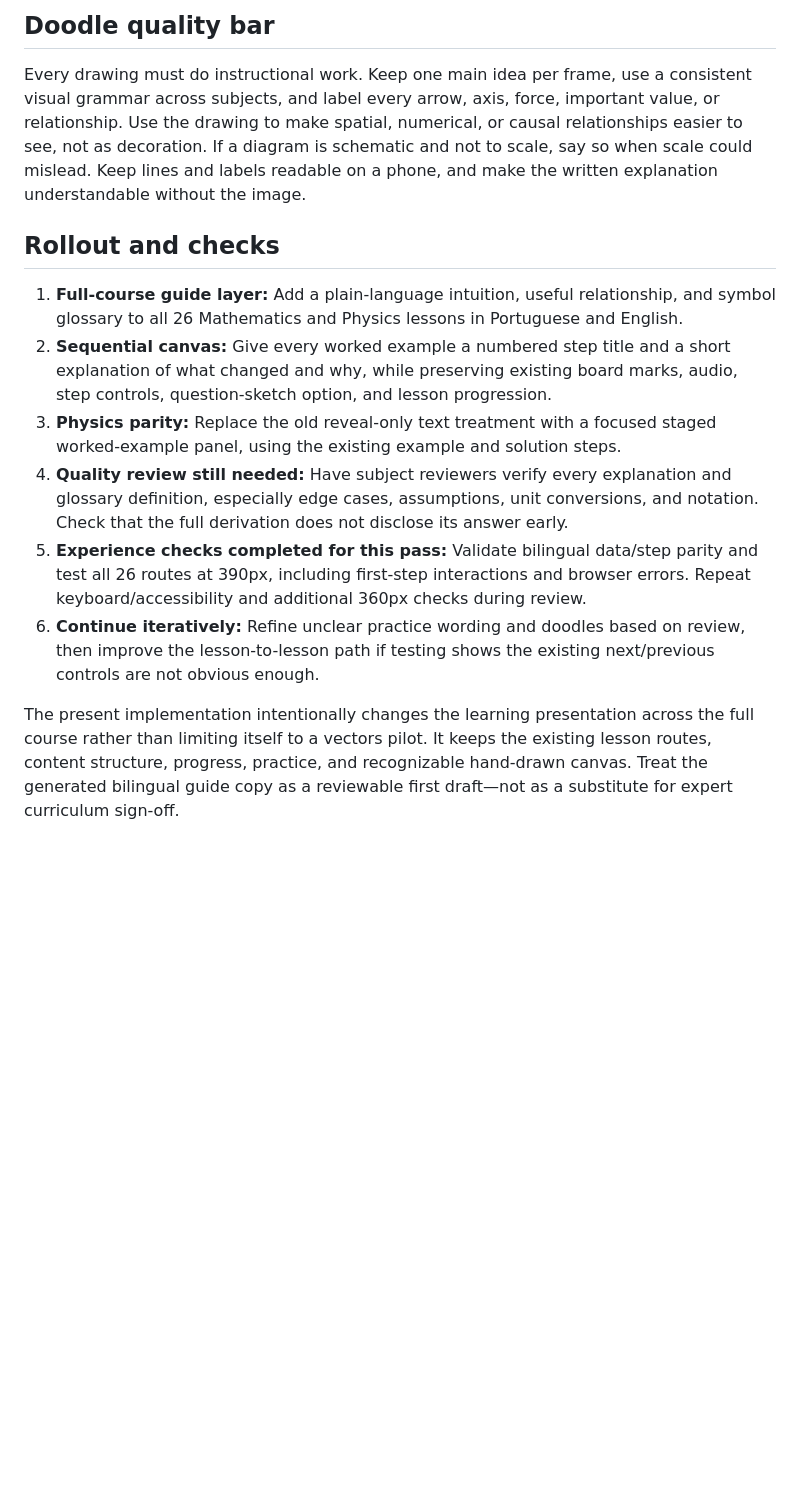
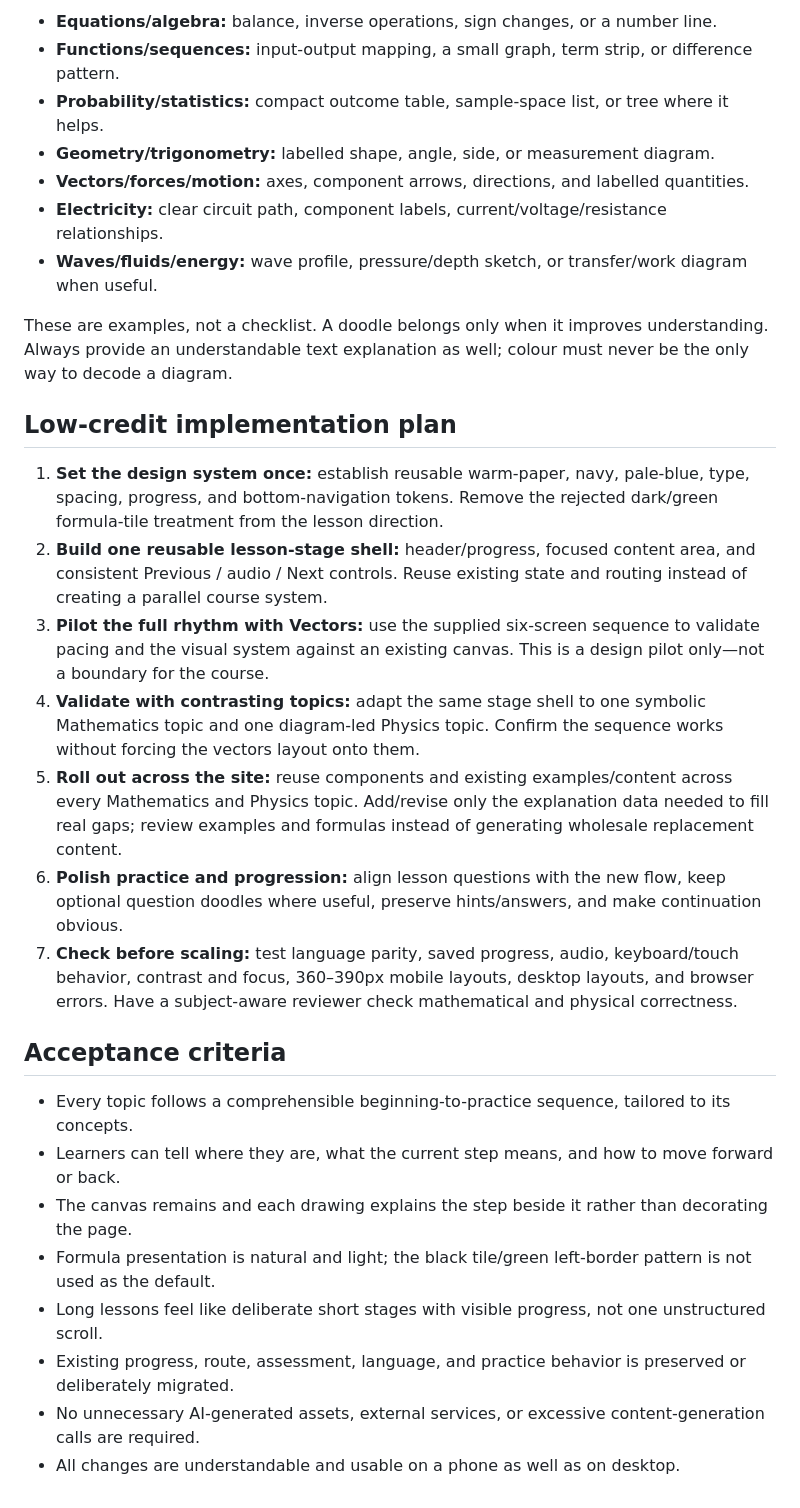
Before and after one commit to Rafael-bulezi/ingenium-ao, a Markdown page: settings/LEARNING_EXPERIENCE_DIRECTION.md, the part around one of its changes. Rendered like a GitHub page; blank space fills up the shorter version.

```diff
--- a/settings/LEARNING_EXPERIENCE_DIRECTION.md
+++ b/settings/LEARNING_EXPERIENCE_DIRECTION.md
@@ -77,15 +81,31 @@ A learner should be able to answer “Where am I?” and “What do I do next?
 
-## Doodle quality bar
+- **Equations/algebra:** balance, inverse operations, sign changes, or a number line.
+- **Functions/sequences:** input-output mapping, a small graph, term strip, or difference pattern.
+- **Probability/statistics:** compact outcome table, sample-space list, or tree where it helps.
+- **Geometry/trigonometry:** labelled shape, angle, side, or measurement diagram.
+- **Vectors/forces/motion:** axes, component arrows, directions, and labelled quantities.
+- **Electricity:** clear circuit path, component labels, current/voltage/resistance relationships.
+- **Waves/fluids/energy:** wave profile, pressure/depth sketch, or transfer/work diagram when useful.
 
-Every drawing must do instructional work. Keep one main idea per frame, use a consistent visual grammar across subjects, and label every arrow, axis, force, important value, or relationship. Use the drawing to make spatial, numerical, or causal relationships easier to see, not as decoration. If a diagram is schematic and not to scale, say so when scale could mislead. Keep lines and labels readable on a phone, and make the written explanation understandable without the image.
+These are examples, not a checklist. A doodle belongs only when it improves understanding. Always provide an understandable text explanation as well; colour must never be the only way to decode a diagram.
 
-## Rollout and checks
+## Low-credit implementation plan
 
-1. **Full-course guide layer:** Add a plain-language intuition, useful relationship, and symbol glossary to all 26 Mathematics and Physics lessons in Portuguese and English.
-2. **Sequential canvas:** Give every worked example a numbered step title and a short explanation of what changed and why, while preserving existing board marks, audio, step controls, question-sketch option, and lesson progression.
-3. **Physics parity:** Replace the old reveal-only text treatment with a focused staged worked-example panel, using the existing example and solution steps.
-4. **Quality review still needed:** Have subject reviewers verify every explanation and glossary definition, especially edge cases, assumptions, unit conversions, and notation. Check that the full derivation does not disclose its answer early.
-5. **Experience checks completed for this pass:** Validate bilingual data/step parity and test all 26 routes at 390px, including first-step interactions and browser errors. Repeat keyboard/accessibility and additional 360px checks during review.
-6. **Continue iteratively:** Refine unclear practice wording and doodles based on review, then improve the lesson-to-lesson path if testing shows the existing next/previous controls are not obvious enough.
+1. **Set the design system once:** establish reusable warm-paper, navy, pale-blue, type, spacing, progress, and bottom-navigation tokens. Remove the rejected dark/green formula-tile treatment from the lesson direction.
+2. **Build one reusable lesson-stage shell:** header/progress, focused content area, and consistent Previous / audio / Next controls. Reuse existing state and routing instead of creating a parallel course system.
+3. **Pilot the full rhythm with Vectors:** use the supplied six-screen sequence to validate pacing and the visual system against an existing canvas. This is a design pilot only—not a boundary for the course.
+4. **Validate with contrasting topics:** adapt the same stage shell to one symbolic Mathematics topic and one diagram-led Physics topic. Confirm the sequence works without forcing the vectors layout onto them.
+5. **Roll out across the site:** reuse components and existing examples/content across every Mathematics and Physics topic. Add/revise only the explanation data needed to fill real gaps; review examples and formulas instead of generating wholesale replacement content.
+6. **Polish practice and progression:** align lesson questions with the new flow, keep optional question doodles where useful, preserve hints/answers, and make continuation obvious.
+7. **Check before scaling:** test language parity, saved progress, audio, keyboard/touch behavior, contrast and focus, 360–390px mobile layouts, desktop layouts, and browser errors. Have a subject-aware reviewer check mathematical and physical correctness.
 
-The present implementation intentionally changes the learning presentation across the full course rather than limiting itself to a vectors pilot. It keeps the existing lesson routes, content structure, progress, practice, and recognizable hand-drawn canvas. Treat the generated bilingual guide copy as a reviewable first draft—not as a substitute for expert curriculum sign-off.
+## Acceptance criteria
+
+- Every topic follows a comprehensible beginning-to-practice sequence, tailored to its concepts.
+- Learners can tell where they are, what the current step means, and how to move forward or back.
+- The canvas remains and each drawing explains the step beside it rather than decorating the page.
+- Formula presentation is natural and light; the black tile/green left-border pattern is not used as the default.
+- Long lessons feel like deliberate short stages with visible progress, not one unstructured scroll.
+- Existing progress, route, assessment, language, and practice behavior is preserved or deliberately migrated.
+- No unnecessary AI-generated assets, external services, or excessive content-generation calls are required.
+- All changes are understandable and usable on a phone as well as on desktop.
```
Also changed, not shown: other parts of settings/LEARNING_EXPERIENCE_DIRECTION.md (+54 -50 lines).
